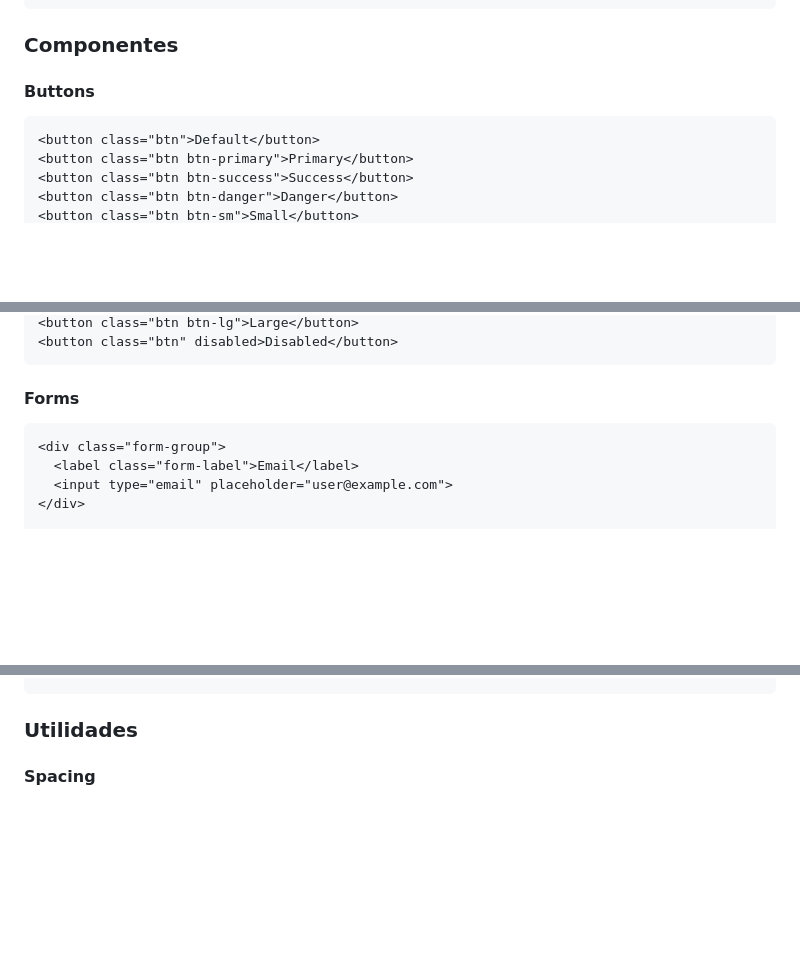
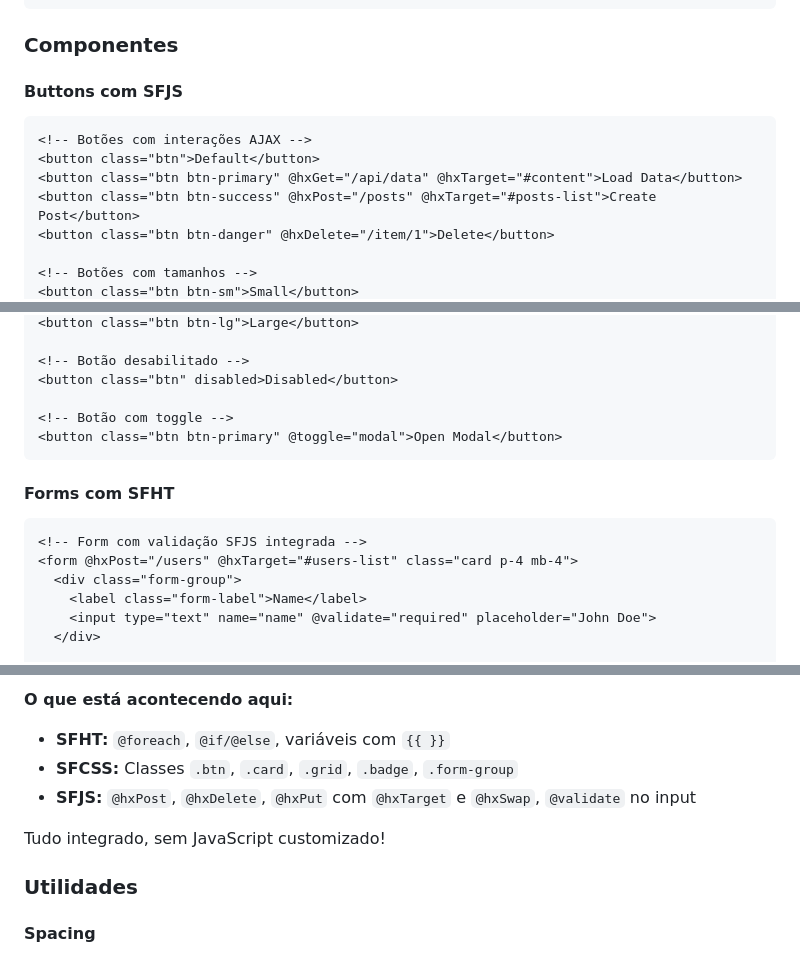
Before and after one commit to fabioaacarneiro/sfphp-project, a Markdown page: docs/DOCUMENTATION.md, 3 parts joined by grey strips. Drawn GitHub-style; blank space fills up the shorter version.

````diff
--- a/docs/DOCUMENTATION.md
+++ b/docs/DOCUMENTATION.md
@@ -363,11 +363,14 @@ php public/css/sfcss-builder.php > public/css/sfcss.css
 
 ### Componentes
 
-#### Buttons
+#### Buttons com SFJS
 
-```html
+```sfpt
+<!-- Botões com interações AJAX -->
 <button class="btn">Default</button>
-<button class="btn btn-primary">Primary</button>
-<button class="btn btn-success">Success</button>
-<button class="btn btn-danger">Danger</button>
+<button class="btn btn-primary" @hxGet="/api/data" @hxTarget="#content">Load Data</button>
+<button class="btn btn-success" @hxPost="/posts" @hxTarget="#posts-list">Create Post</button>
+<button class="btn btn-danger" @hxDelete="/item/1">Delete</button>
+
+<!-- Botões com tamanhos -->
 <button class="btn btn-sm">Small</button>
@@ -374,12 +378,19 @@ php public/css/sfcss-builder.php > public/css/sfcss.css
 <button class="btn btn-lg">Large</button>
+
+<!-- Botão desabilitado -->
 <button class="btn" disabled>Disabled</button>
+
+<!-- Botão com toggle -->
+<button class="btn btn-primary" @toggle="modal">Open Modal</button>
 ```
 
-#### Forms
+#### Forms com SFHT
 
-```html
-<div class="form-group">
-  <label class="form-label">Email</label>
-  <input type="email" placeholder="user@example.com">
-</div>
+```sfpt
+<!-- Form com validação SFJS integrada -->
+<form @hxPost="/users" @hxTarget="#users-list" class="card p-4 mb-4">
+  <div class="form-group">
+    <label class="form-label">Name</label>
+    <input type="text" name="name" @validate="required" placeholder="John Doe">
+  </div>
 
@@ -464,3 +600,9 @@ php public/css/sfcss-builder.php > public/css/sfcss.css
+**O que está acontecendo aqui:**
+- **SFHT:** `@foreach`, `@if/@else`, variáveis com `{{ }}`
+- **SFCSS:** Classes `.btn`, `.card`, `.grid`, `.badge`, `.form-group`
+- **SFJS:** `@hxPost`, `@hxDelete`, `@hxPut` com `@hxTarget` e `@hxSwap`, `@validate` no input
+
+Tudo integrado, sem JavaScript customizado!
 
 ### Utilidades
 
````
Also changed, not shown: other parts of docs/DOCUMENTATION.md (+178 -52 lines).
